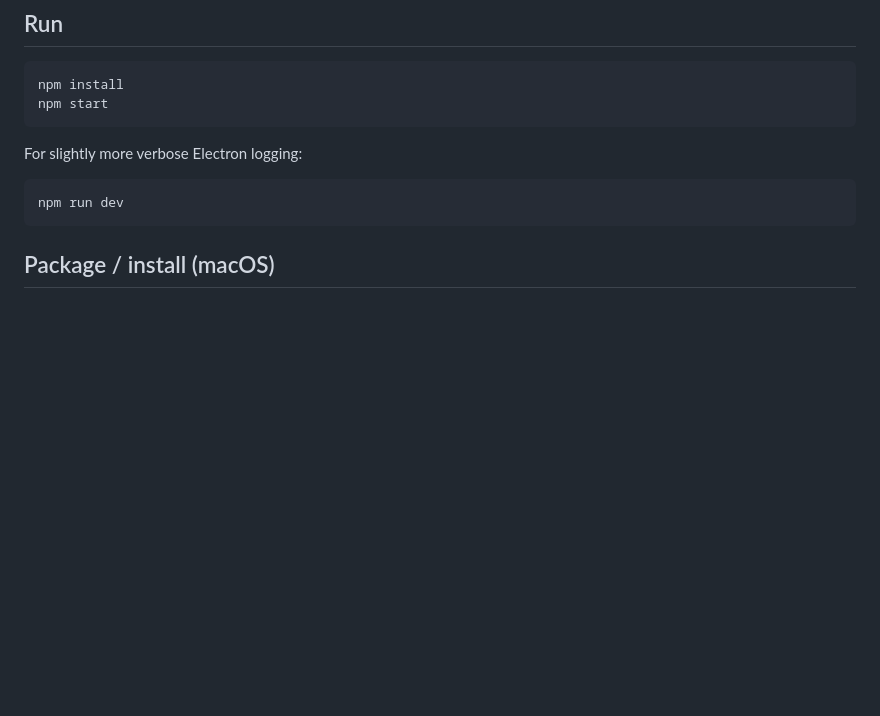
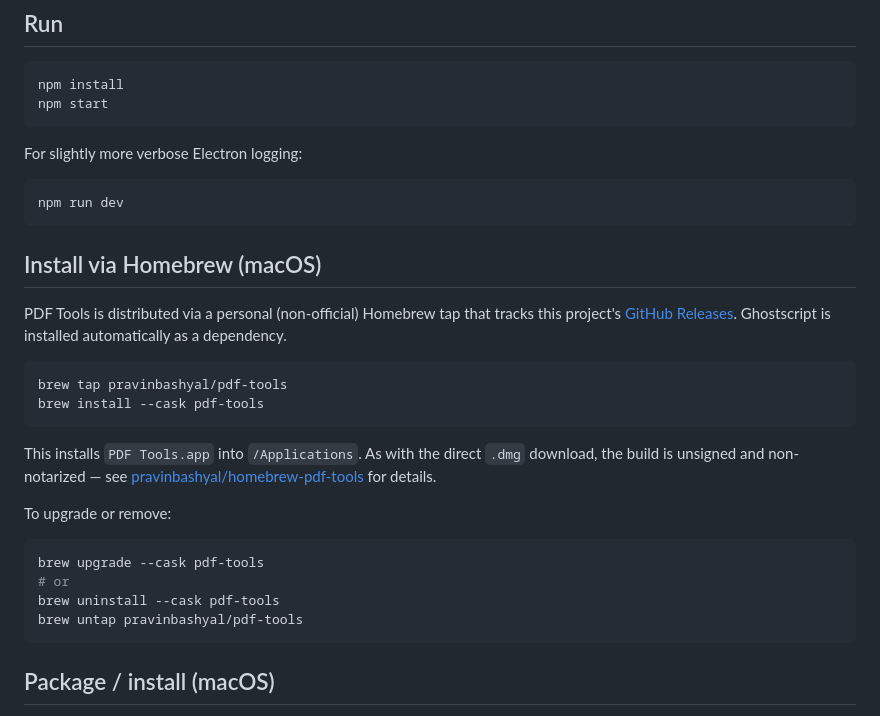
Before and after one commit to pravinbashyal/pdf-tools, a Markdown page: README.md, the part around the change. Drawn GitHub-style; blank space fills up the shorter version.

Commit message:
docs: add Install via Homebrew section to README
Documents the pravinbashyal/homebrew-pdf-tools tap as an alternative
to building from source, ahead of the existing manual package steps.

Co-Authored-By: Claude Sonnet 5 <noreply@anthropic.com>

````diff
--- a/README.md
+++ b/README.md
@@ -29,6 +29,26 @@ For slightly more verbose Electron logging:
 
 ```bash
 npm run dev
+```
+
+## Install via Homebrew (macOS)
+
+PDF Tools is distributed via a personal (non-official) Homebrew tap that tracks this project's [GitHub Releases](https://github.com/pravinbashyal/pdf-tools/releases). Ghostscript is installed automatically as a dependency.
+
+```bash
+brew tap pravinbashyal/pdf-tools
+brew install --cask pdf-tools
+```
+
+This installs `PDF Tools.app` into `/Applications`. As with the direct `.dmg` download, the build is unsigned and non-notarized — see [pravinbashyal/homebrew-pdf-tools](https://github.com/pravinbashyal/homebrew-pdf-tools) for details.
+
+To upgrade or remove:
+
+```bash
+brew upgrade --cask pdf-tools
+# or
+brew uninstall --cask pdf-tools
+brew untap pravinbashyal/pdf-tools
 ```
 
 ## Package / install (macOS)
````
